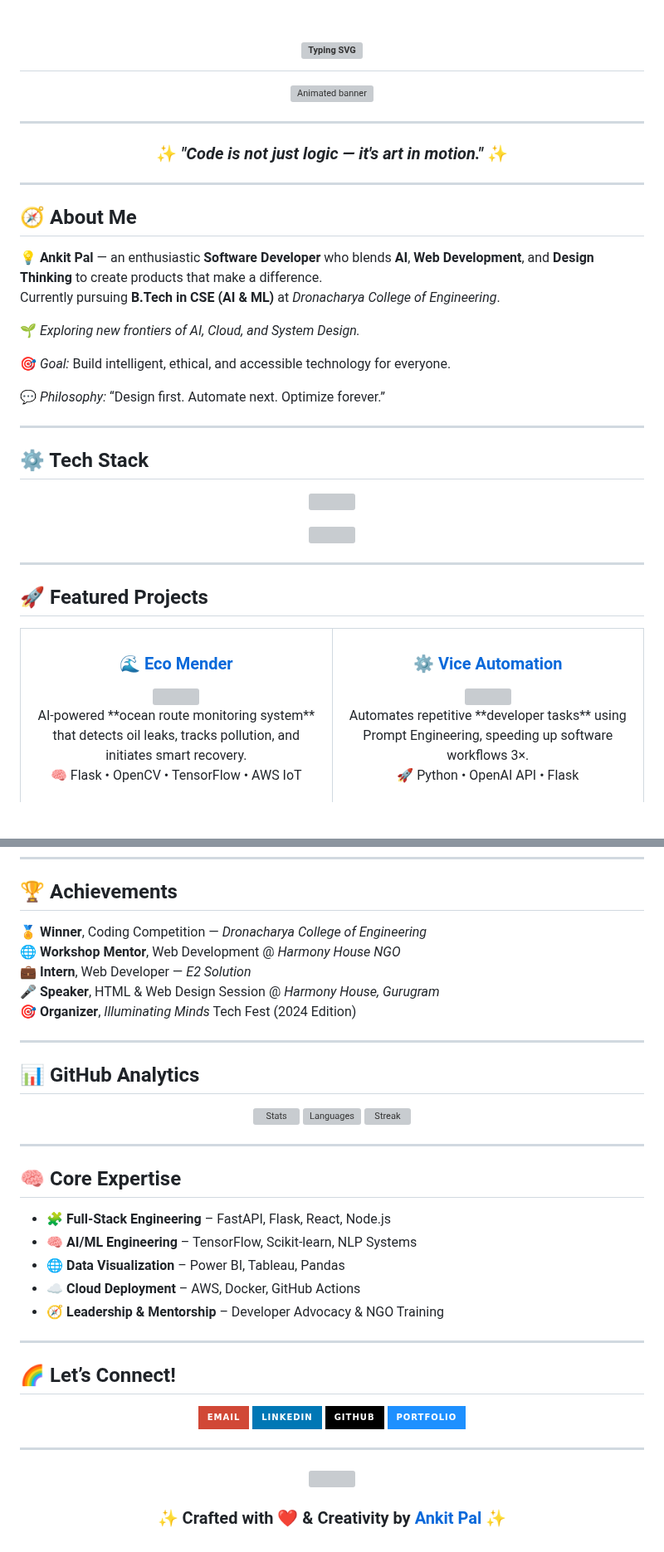
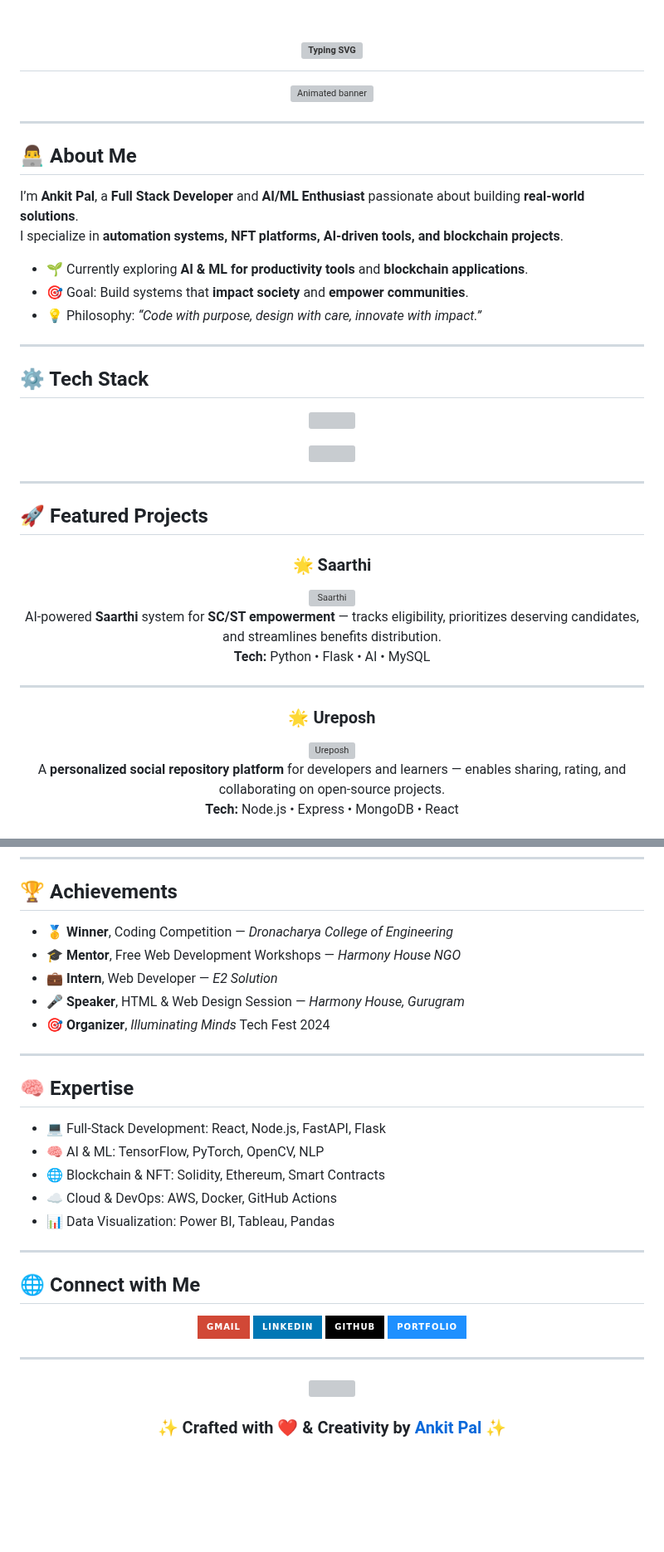
Before and after one commit to Ankit500ak/Ankit500ak, a Markdown page: README.md, 2 parts joined by grey strips. Shown at 83% size. Rendered like a GitHub page; badges without logos; blank space fills up the shorter version; grey boxes are pictures that could not be loaded.

Commit message:
chore(readme): personalize GitHub profile README for Ankit Pal

```diff
--- a/README.md
+++ b/README.md
@@ -12,24 +12,14 @@
 
 ---
 
-<div align="center">
+## 👨‍💻 About Me
 
-### ✨ _"Code is not just logic — it's art in motion."_ ✨
+I’m **Ankit Pal**, a **Full Stack Developer** and **AI/ML Enthusiast** passionate about building **real-world solutions**.
+I specialize in **automation systems, NFT platforms, AI-driven tools, and blockchain projects**.
 
-</div>
-
----
-
-## 🧭 About Me
-
-💡 **Ankit Pal** — an enthusiastic **Software Developer** who blends **AI**, **Web Development**, and **Design Thinking** to create products that make a difference.
-Currently pursuing **B.Tech in CSE (AI & ML)** at *Dronacharya College of Engineering*.
-
-🌱 _Exploring new frontiers of AI, Cloud, and System Design._
-
-🎯 _Goal:_ Build intelligent, ethical, and accessible technology for everyone.
-
-💬 _Philosophy:_ “Design first. Automate next. Optimize forever.”
+- 🌱 Currently exploring **AI & ML for productivity tools** and **blockchain applications**.
+- 🎯 Goal: Build systems that **impact society** and **empower communities**.
+- 💡 Philosophy: *“Code with purpose, design with care, innovate with impact.”*
 
 ---
 
@@ -49,14 +39,15 @@ Currently pursuing **B.Tech in CSE (AI & ML)** at *Dronacharya College of Engine
 
 <div align="center">
 
-<table width="100%">
-<tr>
-<td align="center" width="50%">
+### 🌟 Saarthi
+[![Saarthi](https://github.com/Ankit500ak/saarthi/raw/main/assets/saarthi.gif)](https://github.com/Ankit500ak/saarthi)
+AI-powered **Saarthi** system for **SC/ST empowerment** — tracks eligibility, prioritizes deserving candidates, and streamlines benefits distribution.
+**Tech:** Python • Flask • AI • MySQL
 
-### 🌊 [Eco Mender](https://github.com/Ankit500ak/EcoMender)
-<img src="https://github.com/Ankit500ak/Ankit500ak/blob/main/assets/ecomender.gif" width="80%">
-<br>
-AI-powered **ocean route monitoring system** that detects oil leaks, tracks pollution, and initiates smart recovery.
+---
 
-🧠 Flask • OpenCV • TensorFlow • AWS IoT
+### 🌟 Ureposh
+[![Ureposh](https://github.com/Ankit500ak/ureposh/raw/main/assets/ureposh.gif)](https://github.com/Ankit500ak/ureposh)
+A **personalized social repository platform** for developers and learners — enables sharing, rating, and collaborating on open-source projects.
+**Tech:** Node.js • Express • MongoDB • React
 
@@ -105,40 +94,28 @@ Real-time **hospital network system** integrating ambulances, hospitals, and pat
 
 ## 🏆 Achievements
 
-🏅 **Winner**, Coding Competition — *Dronacharya College of Engineering*
-🌐 **Workshop Mentor**, Web Development @ *Harmony House NGO*
-💼 **Intern**, Web Developer — *E2 Solution*
-🎤 **Speaker**, HTML & Web Design Session @ *Harmony House, Gurugram*
-🎯 **Organizer**, *Illuminating Minds* Tech Fest (2024 Edition)
+- 🥇 **Winner**, Coding Competition — *Dronacharya College of Engineering*
+- 🎓 **Mentor**, Free Web Development Workshops — *Harmony House NGO*
+- 💼 **Intern**, Web Developer — *E2 Solution*
+- 🎤 **Speaker**, HTML & Web Design Session — *Harmony House, Gurugram*
+- 🎯 **Organizer**, *Illuminating Minds* Tech Fest 2024
 
 ---
 
-## 📊 GitHub Analytics
+## 🧠 Expertise
 
-<div align="center">
-
-![Stats](https://github-readme-stats.vercel.app/api?username=Ankit500ak&show_icons=true&theme=radical&hide_border=true&count_private=true)
-![Languages](https://github-readme-stats.vercel.app/api/top-langs/?username=Ankit500ak&layout=compact&theme=radical&hide_border=true)
-![Streak](https://github-readme-streak-stats.herokuapp.com/?user=Ankit500ak&theme=radical&hide_border=true)
-
-</div>
+- 💻 Full-Stack Development: React, Node.js, FastAPI, Flask
+- 🧠 AI & ML: TensorFlow, PyTorch, OpenCV, NLP
+- 🌐 Blockchain & NFT: Solidity, Ethereum, Smart Contracts
+- ☁️ Cloud & DevOps: AWS, Docker, GitHub Actions
+- 📊 Data Visualization: Power BI, Tableau, Pandas
 
 ---
 
-## 🧠 Core Expertise
-
-- 🧩 **Full-Stack Engineering** – FastAPI, Flask, React, Node.js
-- 🧠 **AI/ML Engineering** – TensorFlow, Scikit-learn, NLP Systems
-- 🌐 **Data Visualization** – Power BI, Tableau, Pandas
-- ☁️ **Cloud Deployment** – AWS, Docker, GitHub Actions
-- 🧭 **Leadership & Mentorship** – Developer Advocacy & NGO Training
-
----
-
-## 🌈 Let’s Connect!
+## 🌐 Connect with Me
 
 <p align="center">
-  <a href="mailto:ankitpal500.ak@gmail.com"><img src="https://img.shields.io/badge/Email-D14836?style=for-the-badge&logo=gmail&logoColor=white"></a>
+  <a href="mailto:ankitpal500.ak@gmail.com"><img src="https://img.shields.io/badge/Gmail-D14836?style=for-the-badge&logo=gmail&logoColor=white"></a>
   <a href="https://linkedin.com/in/ankitpal500"><img src="https://img.shields.io/badge/LinkedIn-0077B5?style=for-the-badge&logo=linkedin&logoColor=white"></a>
   <a href="https://github.com/Ankit500ak"><img src="https://img.shields.io/badge/GitHub-000000?style=for-the-badge&logo=github&logoColor=white"></a>
   <a href="https://portfolio.ankitpal.in"><img src="https://img.shields.io/badge/Portfolio-1E90FF?style=for-the-badge&logo=firefox&logoColor=white"></a>
@@ -150,4 +127,6 @@ Real-time **hospital network system** integrating ambulances, hospitals, and pat
   <img src="https://github.com/Ankit500ak/Ankit500ak/blob/main/assets/footer-wave.svg" width="100%">
 </div>
 
-<h3 align="center">✨ Crafted with ❤️ & Creativity by <a href="https://github.com/Ankit500ak">Ankit Pal</a> ✨</h3>
+<h3 align="center">
+✨ Crafted with ❤️ & Creativity by <a href="https://github.com/Ankit500ak">Ankit Pal</a> ✨
+</h3>
```
Also changed, not shown: other parts of README.md (+31 -33 lines).
